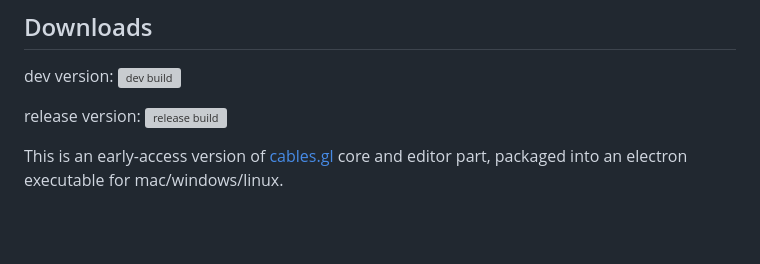
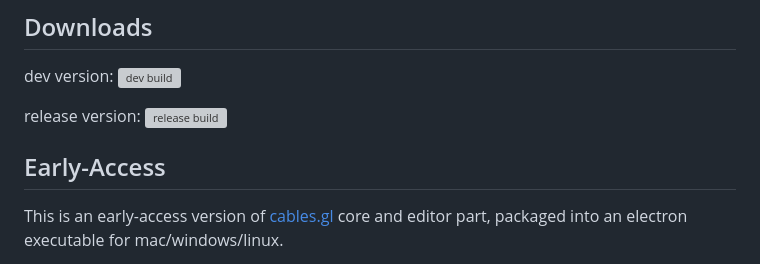
Before and after one commit to cables-gl/cables_electron, a Markdown page: README.md, the part around the change. Rendered like a GitHub page; blank space fills up the shorter version; grey boxes are pictures that could not be loaded.

```diff
--- a/README.md
+++ b/README.md
@@ -4,6 +4,8 @@
 dev version: [![dev build](https://github.com/cables-gl/cables_electron/actions/workflows/dev.yml/badge.svg)](https://github.com/cables-gl/cables_electron/actions/workflows/dev.yml)
 
 release version: [![release build](https://github.com/cables-gl/cables_electron/actions/workflows/release.yml/badge.svg)](https://github.com/cables-gl/cables_electron/actions/workflows/release.yml)
+
+## Early-Access
 
 This is an early-access version of [cables.gl](https://cables.gl) core and editor part, packaged into an electron
 executable for mac/windows/linux.
```
